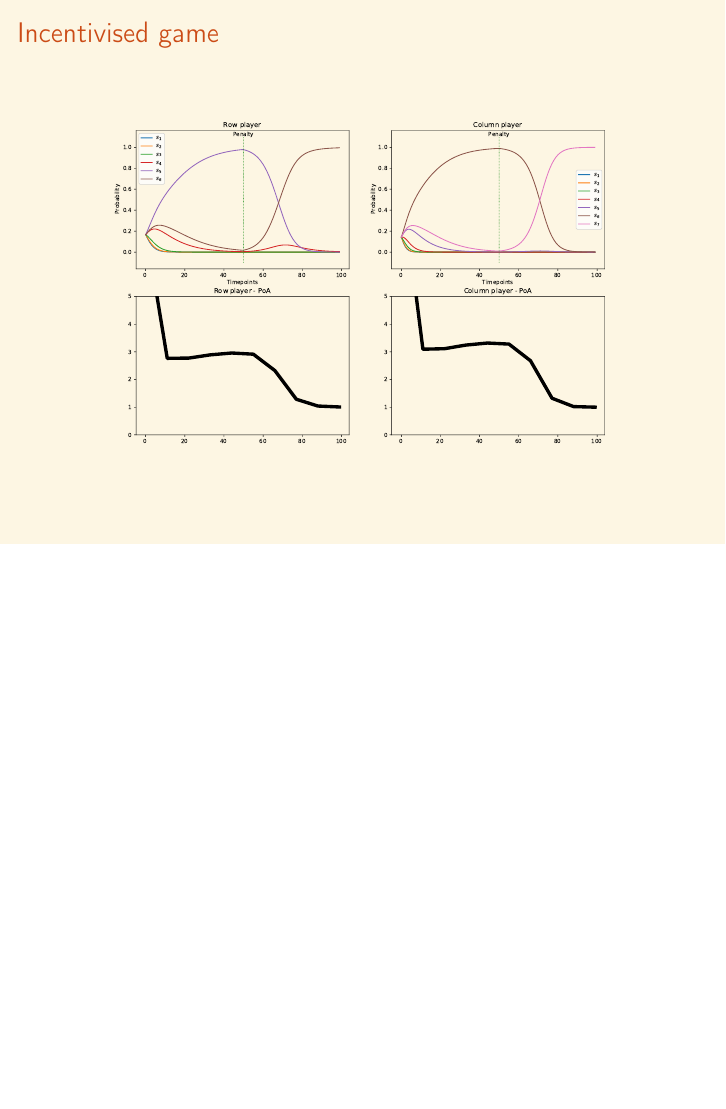
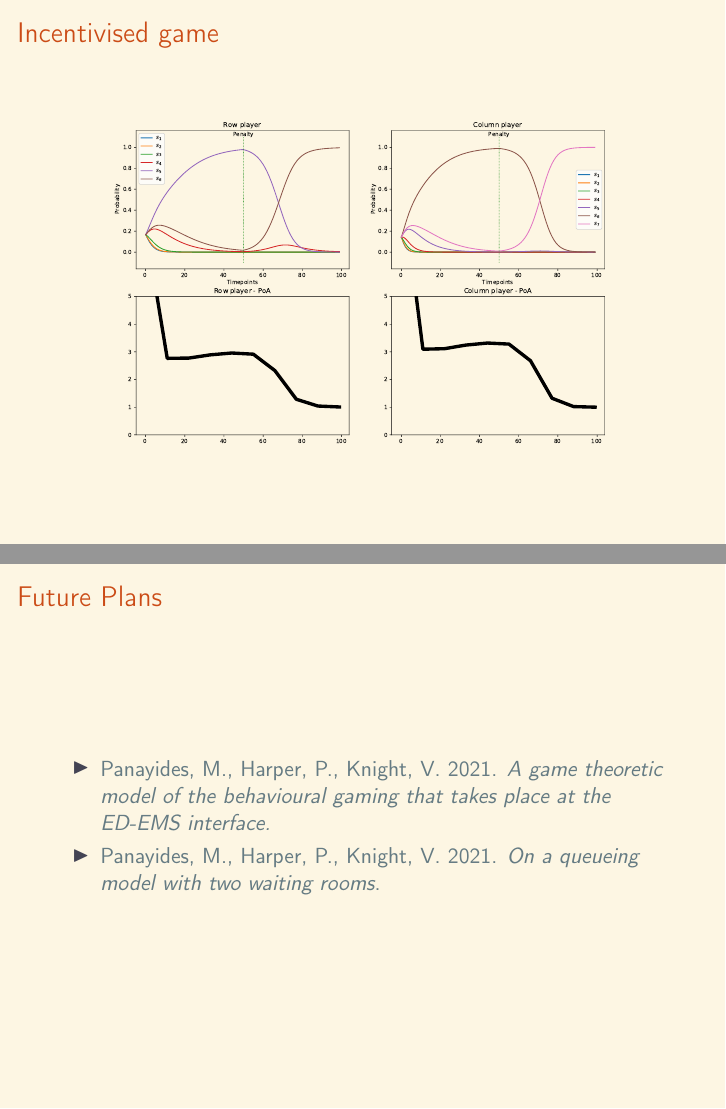
Before and after one commit to MichalisPanayides/Talks, LaTeX slides (Annual Review - Vol 2/main.tex, which reads Annual Review - Vol 2/Frames/6. Future/main.tex): page 17 of 17 before the commit and pages 17 and 18 of 18 after it, the two joined at a grey line, the shorter picture padded with empty space. Compiled offline with pdfLaTeX.

Commit message:
Add Future Plans slide

```diff
--- /dev/null
+++ b/Annual Review - Vol 2/Frames/6. Future/main.tex
@@ -0,0 +1,9 @@
+\begin{frame}
+    \frametitle{Future Plans}
+
+    \begin{itemize}
+        \item Panayides, M., Harper, P., Knight, V. 2021. \textit{A game theoretic model of the behavioural gaming that takes place at the ED-EMS interface.}
+        \item Panayides, M., Harper, P., Knight, V. 2021. \textit{On a queueing model with two waiting rooms}.
+    \end{itemize}
+
+\end{frame}
```
Also changed, not shown: Annual Review - Vol 2/main.tex (+1 -0 lines), Annual Review - Vol 2/main.pdf.
